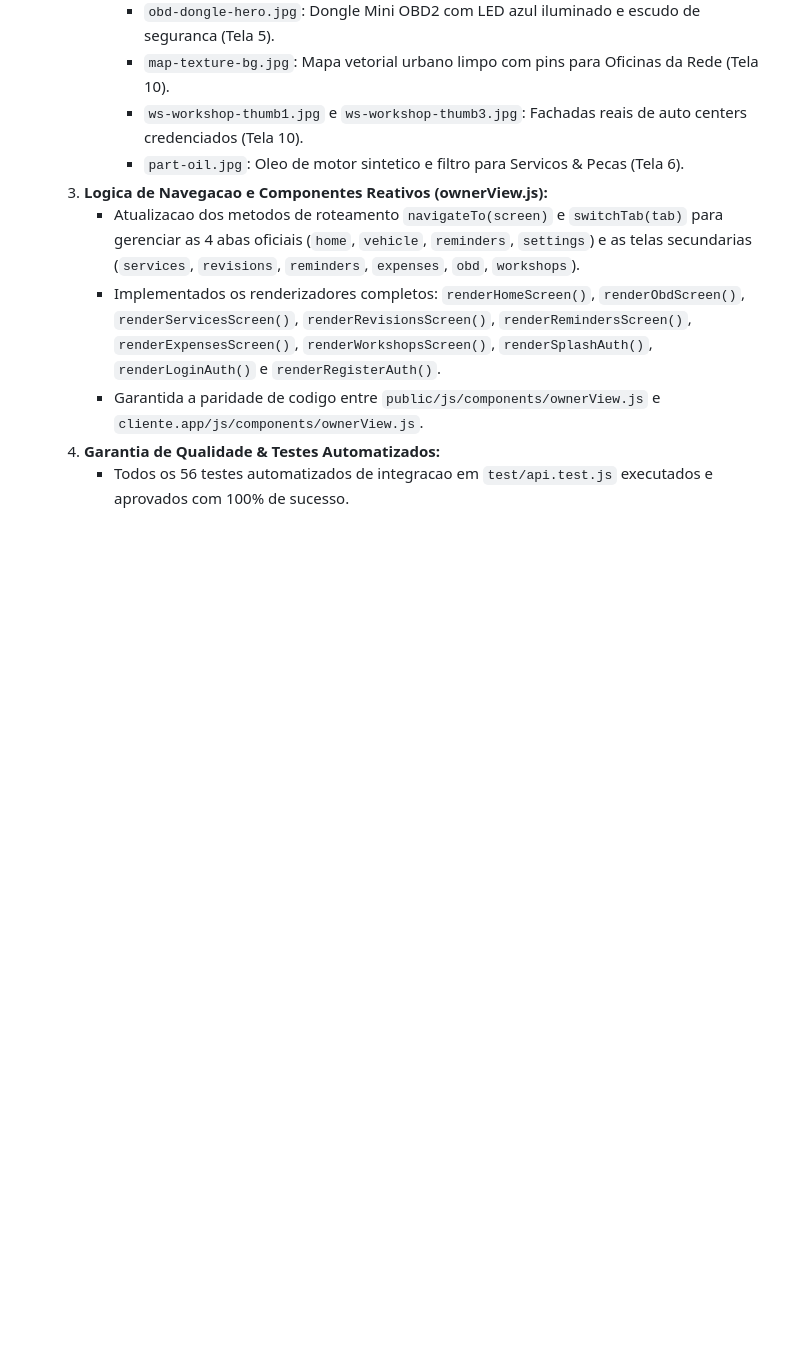
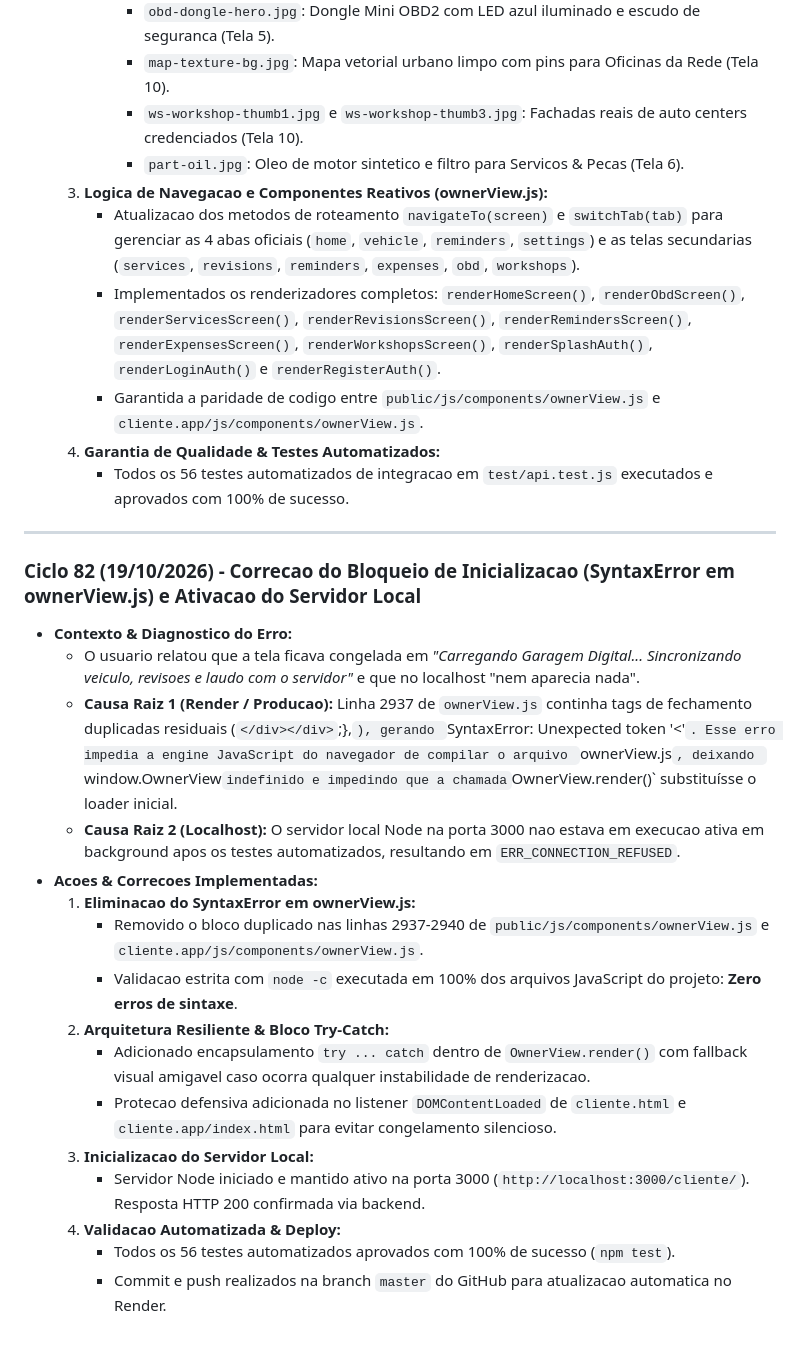
Before and after one commit to leopalmeira/DNA-AUTO, a Markdown page: DIARIO_DE_BORDO.md, the part around the change. GitHub-like rendering; blank space fills up the shorter version.

Commit message:
docs: Registra Ciclo 82 no diario de bordo com correcao de inicializacao

```diff
--- a/DIARIO_DE_BORDO.md
+++ b/DIARIO_DE_BORDO.md
@@ -1687,3 +1687,23 @@ O **DNA AUTO** resolve a assimetria de informações no mercado automotivo brasi
      - Garantida a paridade de codigo entre `public/js/components/ownerView.js` e `cliente.app/js/components/ownerView.js`.
   4. **Garantia de Qualidade & Testes Automatizados:**
      - Todos os 56 testes automatizados de integracao em `test/api.test.js` executados e aprovados com 100% de sucesso.
+
+---
+
+### Ciclo 82 (19/10/2026) - Correcao do Bloqueio de Inicializacao (SyntaxError em ownerView.js) e Ativacao do Servidor Local
+- **Contexto & Diagnostico do Erro:**
+  - O usuario relatou que a tela ficava congelada em *"Carregando Garagem Digital... Sincronizando veiculo, revisoes e laudo com o servidor"* e que no localhost "nem aparecia nada".
+  - **Causa Raiz 1 (Render / Producao):** Linha 2937 de `ownerView.js` continha tags de fechamento duplicadas residuais (`</div></div>`;},`), gerando `SyntaxError: Unexpected token '<'`. Esse erro impedia a engine JavaScript do navegador de compilar o arquivo `ownerView.js`, deixando `window.OwnerView` indefinido e impedindo que a chamada `OwnerView.render()` substituísse o loader inicial.
+  - **Causa Raiz 2 (Localhost):** O servidor local Node na porta 3000 nao estava em execucao ativa em background apos os testes automatizados, resultando em `ERR_CONNECTION_REFUSED`.
+- **Acoes & Correcoes Implementadas:**
+  1. **Eliminacao do SyntaxError em ownerView.js:**
+     - Removido o bloco duplicado nas linhas 2937-2940 de `public/js/components/ownerView.js` e `cliente.app/js/components/ownerView.js`.
+     - Validacao estrita com `node -c` executada em 100% dos arquivos JavaScript do projeto: **Zero erros de sintaxe**.
+  2. **Arquitetura Resiliente & Bloco Try-Catch:**
+     - Adicionado encapsulamento `try ... catch` dentro de `OwnerView.render()` com fallback visual amigavel caso ocorra qualquer instabilidade de renderizacao.
+     - Protecao defensiva adicionada no listener `DOMContentLoaded` de `cliente.html` e `cliente.app/index.html` para evitar congelamento silencioso.
+  3. **Inicializacao do Servidor Local:**
+     - Servidor Node iniciado e mantido ativo na porta 3000 (`http://localhost:3000/cliente/`). Resposta HTTP 200 confirmada via backend.
+  4. **Validacao Automatizada & Deploy:**
+     - Todos os 56 testes automatizados aprovados com 100% de sucesso (`npm test`).
+     - Commit e push realizados na branch `master` do GitHub para atualizacao automatica no Render.
```
Also changed, not shown: diario de bordo.md (+20 -0 lines).
